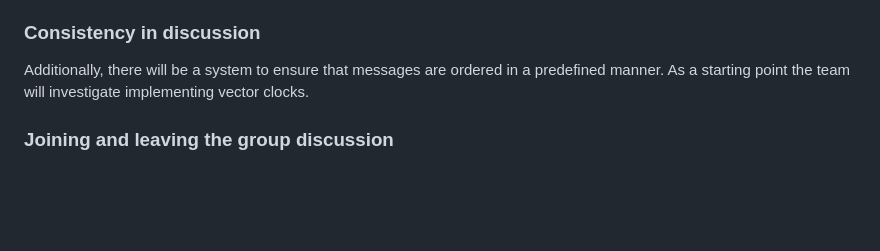
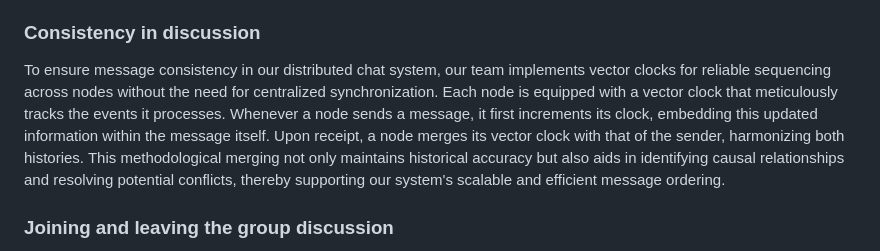
Before and after one commit to distro2024/distributed-chat-system, a Markdown page: docs/work-plan.md, the part around the change. Rendered like a GitHub page; blank space fills up the shorter version.

```diff
--- a/docs/work-plan.md
+++ b/docs/work-plan.md
@@ -30,7 +30,7 @@ The Node Director has two primary functions: it directs clients to the current l
 
 ### Consistency in discussion
 
-Additionally, there will be a system to ensure that messages are ordered in a predefined manner. As a starting point the team will investigate implementing vector clocks.
+To ensure message consistency in our distributed chat system, our team implements vector clocks for reliable sequencing across nodes without the need for centralized synchronization. Each node is equipped with a vector clock that meticulously tracks the events it processes. Whenever a node sends a message, it first increments its clock, embedding this updated information within the message itself. Upon receipt, a node merges its vector clock with that of the sender, harmonizing both histories. This methodological merging not only maintains historical accuracy but also aids in identifying causal relationships and resolving potential conflicts, thereby supporting our system's scalable and efficient message ordering.
 
 ### Joining and leaving the group discussion
 
```
